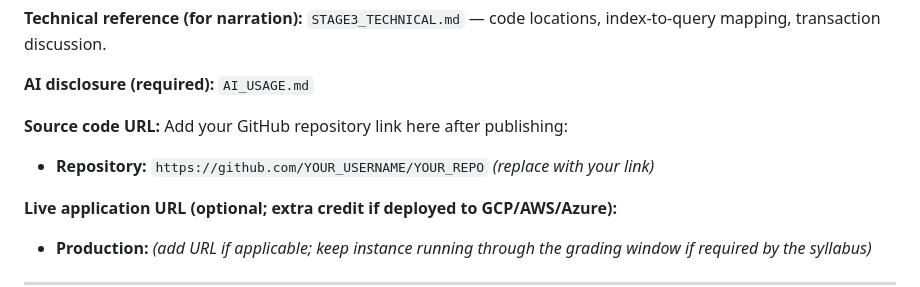
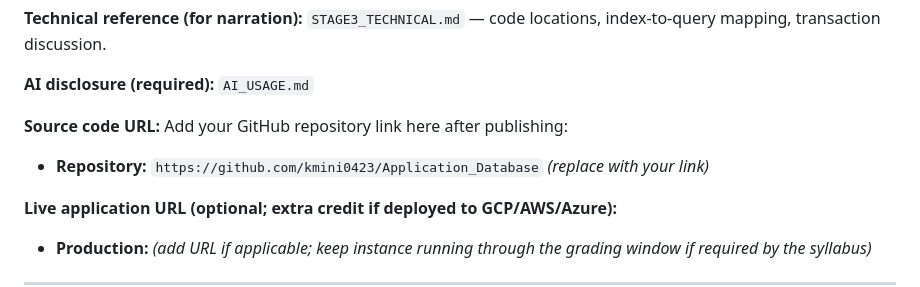
Before and after one commit to kmini0423/Application_Database, a Markdown page: Project/README.md, the part around the change. Rendered like a GitHub page.

Commit message:
Update repository link in README.md
asdf

```diff
--- a/Project/README.md
+++ b/Project/README.md
@@ -189,7 +189,7 @@ The database schema includes sample data:
 
 **Source code URL:** Add your GitHub repository link here after publishing:
 
-- **Repository:** `https://github.com/YOUR_USERNAME/YOUR_REPO` *(replace with your link)*
+- **Repository:** `https://github.com/kmini0423/Application_Database` *(replace with your link)*
 
 **Live application URL (optional; extra credit if deployed to GCP/AWS/Azure):**
 
```
